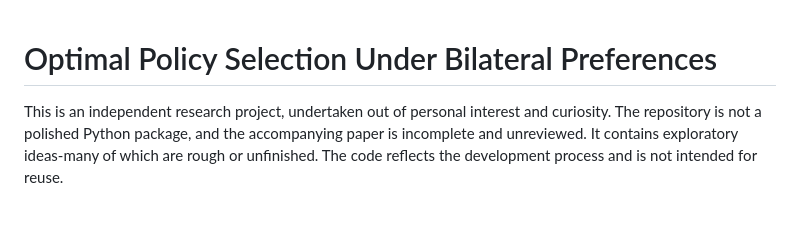
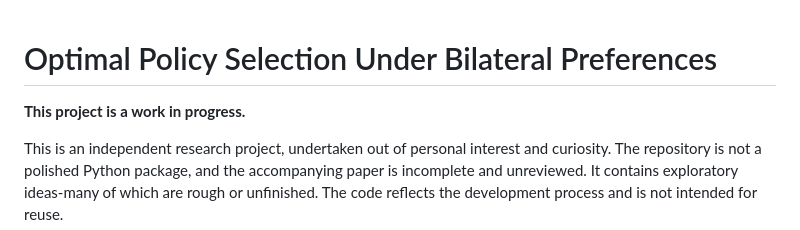
Before and after one commit to dbruwel/optimal-bilateral-preferences, a Markdown page: README.md, the part around the change. Drawn GitHub-style; blank space fills up the shorter version.

```diff
--- a/README.md
+++ b/README.md
@@ -1,4 +1,6 @@
 # Optimal Policy Selection Under Bilateral Preferences
+**This project is a work in progress.**
+
 This is an independent research project, undertaken out of personal interest and curiosity. The repository is not a polished Python package, and the accompanying paper is incomplete and unreviewed. It contains exploratory ideas-many of which are rough or unfinished. The code reflects the development process and is not intended for reuse.
 
 ## Project Overview
```
